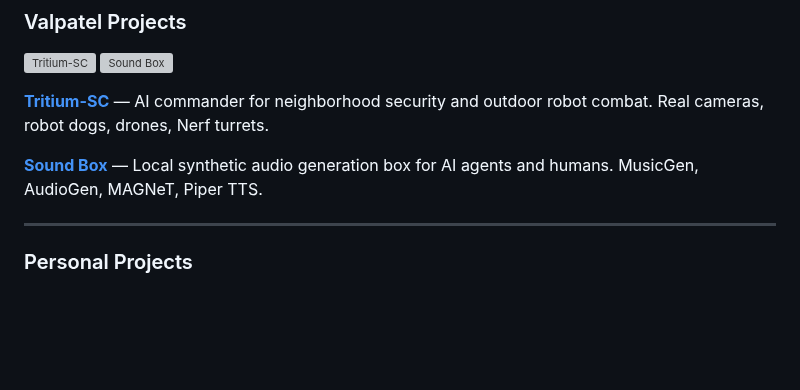
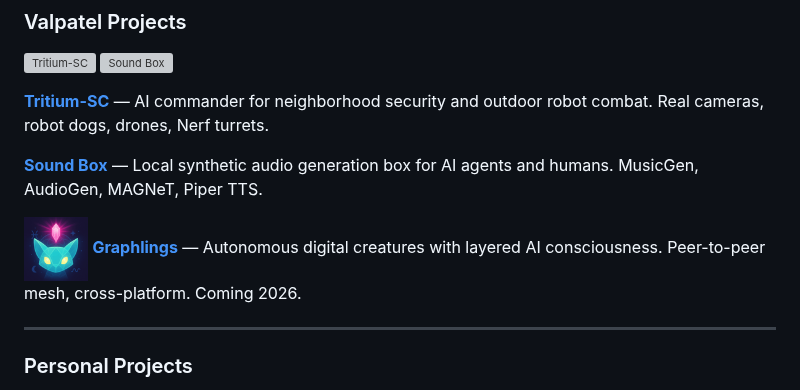
Before and after one commit to mvalancy/mvalancy, a Markdown page: README.md, the part around the change. Rendered like a GitHub page; pictures changed too: graphlings-logo.png (added); blank space fills up the shorter version; grey boxes are pictures that could not be loaded.

Commit message:
Add Graphlings with logo to Valpatel projects

```diff
--- a/README.md
+++ b/README.md
@@ -13,6 +13,8 @@ Full-stack generalist. Designed test equipment across aerospace and agricultural
 [**Tritium-SC**](https://github.com/Valpatel/tritium-sc) — AI commander for neighborhood security and outdoor robot combat. Real cameras, robot dogs, drones, Nerf turrets.
 
 [**Sound Box**](https://github.com/Valpatel/app-soundbox) — Local synthetic audio generation box for AI agents and humans. MusicGen, AudioGen, MAGNeT, Piper TTS.
+
+<a href="https://graphlings.net"><img src="https://raw.githubusercontent.com/mvalancy/mvalancy/main/graphlings-logo.png" width="64" alt="Graphlings"></a> [**Graphlings**](https://graphlings.net) — Autonomous digital creatures with layered AI consciousness. Peer-to-peer mesh, cross-platform. Coming 2026.
 
 ---
 
```
